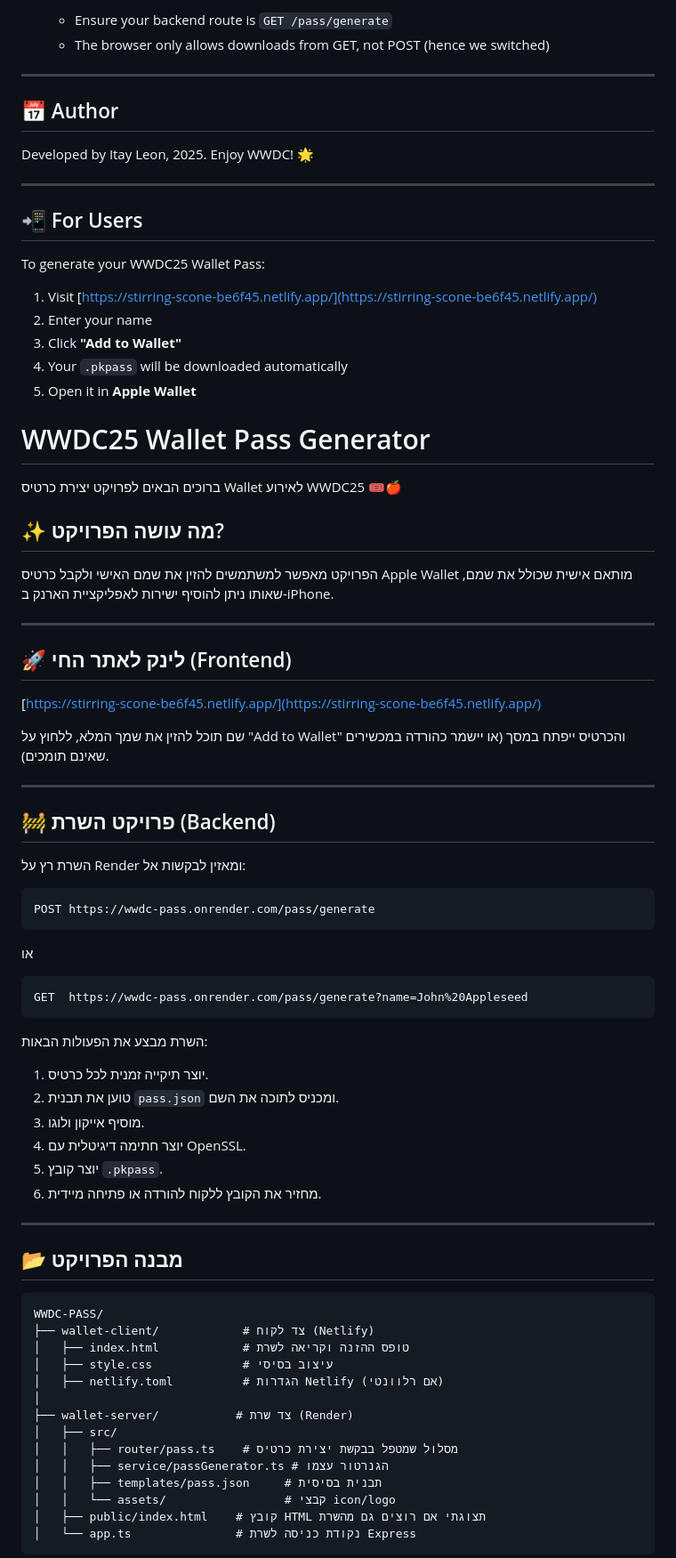
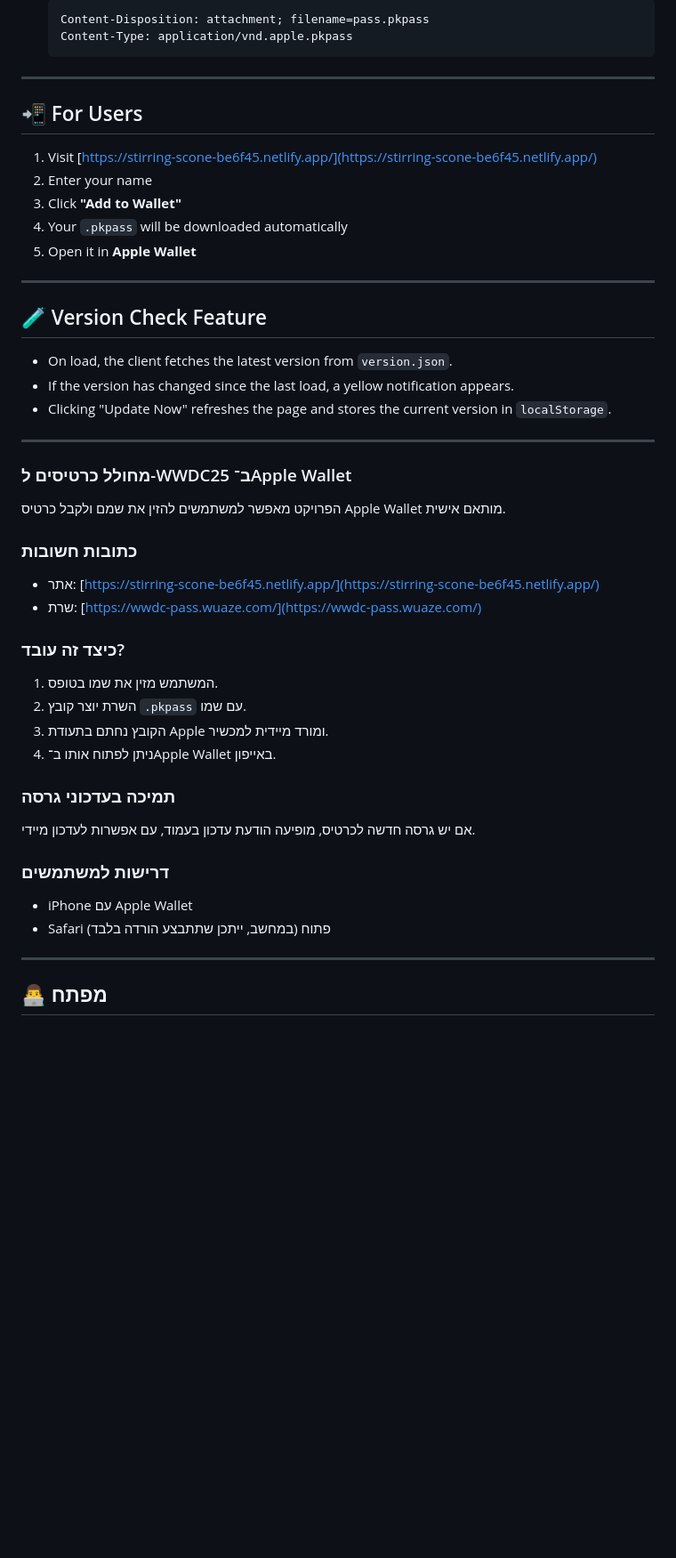
Before and after one commit to ItayLeon-Max/WWDC-PASS, a Markdown page: README.md, the part around the change printed below. Shown: that part at 89% size. GitHub-like rendering; blank space fills up the shorter version.

Commit message:
docs: update README for improved clarity and add version check feature

````diff
--- a/README.md
+++ b/README.md
@@ -80,18 +88,12 @@ app.use(cors());
 
-  * Ensure your backend route is `GET /pass/generate`
-  * The browser only allows downloads from GET, not POST (hence we switched)
-
----
-
-## 📅 Author
-
-Developed by Itay Leon, 2025. Enjoy WWDC! 🌟
+  ```
+  Content-Disposition: attachment; filename=pass.pkpass
+  Content-Type: application/vnd.apple.pkpass
+  ```
 
 ---
 
 ## 📲 For Users
-
-To generate your WWDC25 Wallet Pass:
 
 1. Visit [https://stirring-scone-be6f45.netlify.app/](https://stirring-scone-be6f45.netlify.app/)
 2. Enter your name
@@ -99,66 +101,42 @@ To generate your WWDC25 Wallet Pass:
 4. Your `.pkpass` will be downloaded automatically
 5. Open it in **Apple Wallet**
 
+---
 
-# WWDC25 Wallet Pass Generator
+## 🧪 Version Check Feature
 
-ברוכים הבאים לפרויקט יצירת כרטיס Wallet לאירוע WWDC25 🎟️🍎
-
-## ✨ מה עושה הפרויקט?
-
-הפרויקט מאפשר למשתמשים להזין את שמם האישי ולקבל כרטיס Apple Wallet מותאם אישית שכולל את שמם, שאותו ניתן להוסיף ישירות לאפליקציית הארנק ב-iPhone.
+* On load, the client fetches the latest version from `version.json`.
+* If the version has changed since the last load, a yellow notification appears.
+* Clicking "Update Now" refreshes the page and stores the current version in `localStorage`.
 
 ---
 
-## 🚀 לינק לאתר החי (Frontend)
+### מחולל כרטיסים ל-WWDC25 ב־Apple Wallet
 
-[https://stirring-scone-be6f45.netlify.app/](https://stirring-scone-be6f45.netlify.app/)
+הפרויקט מאפשר למשתמשים להזין את שמם ולקבל כרטיס Apple Wallet מותאם אישית.
 
-שם תוכל להזין את שמך המלא, ללחוץ על "Add to Wallet" והכרטיס ייפתח במסך (או יישמר כהורדה במכשירים שאינם תומכים).
+### כתובות חשובות
+
+* אתר: [https://stirring-scone-be6f45.netlify.app/](https://stirring-scone-be6f45.netlify.app/)
+* שרת: [https://wwdc-pass.wuaze.com/](https://wwdc-pass.wuaze.com/)
+
+### כיצד זה עובד?
+
+1. המשתמש מזין את שמו בטופס.
+2. השרת יוצר קובץ `.pkpass` עם שמו.
+3. הקובץ נחתם בתעודת Apple ומורד מיידית למכשיר.
+4. ניתן לפתוח אותו ב־Apple Wallet באייפון.
+
+### תמיכה בעדכוני גרסה
+
+אם יש גרסה חדשה לכרטיס, מופיעה הודעת עדכון בעמוד, עם אפשרות לעדכון מיידי.
+
+### דרישות למשתמשים
+
+* iPhone עם Apple Wallet
+* Safari פתוח (במחשב, ייתכן שתתבצע הורדה בלבד)
 
 ---
 
-## 🚧 פרויקט השרת (Backend)
+## 👨‍💻 מפתח
 
-השרת רץ על Render ומאזין לבקשות אל:
-
-```
-POST https://wwdc-pass.onrender.com/pass/generate
-```
-
-או
-
-```
-GET  https://wwdc-pass.onrender.com/pass/generate?name=John%20Appleseed
-```
-
-השרת מבצע את הפעולות הבאות:
-
-1. יוצר תיקייה זמנית לכל כרטיס.
-2. טוען את תבנית `pass.json` ומכניס לתוכה את השם.
-3. מוסיף אייקון ולוגו.
-4. יוצר חתימה דיגיטלית עם OpenSSL.
-5. יוצר קובץ `.pkpass`.
-6. מחזיר את הקובץ ללקוח להורדה או פתיחה מיידית.
-
----
-
-## 📂 מבנה הפרויקט
-
-```
-WWDC-PASS/
-├── wallet-client/            # צד לקוח (Netlify)
-│   ├── index.html            # טופס ההזנה וקריאה לשרת
-│   ├── style.css             # עיצוב בסיסי
-│   ├── netlify.toml          # הגדרות Netlify (אם רלוונטי)
-│
-├── wallet-server/           # צד שרת (Render)
-│   ├── src/
-│   │   ├── router/pass.ts    # מסלול שמטפל בבקשת יצירת כרטיס
-│   │   ├── service/passGenerator.ts # הגנרטור עצמו
-│   │   ├── templates/pass.json     # תבנית בסיסית
-│   │   └── assets/                 # קבצי icon/logo
-│   ├── public/index.html    # קובץ HTML תצוגתי אם רוצים גם מהשרת
-│   └── app.ts               # נקודת כניסה לשרת Express
-```
-
````
Also changed, not shown: other parts of README.md (+38 -91 lines).
